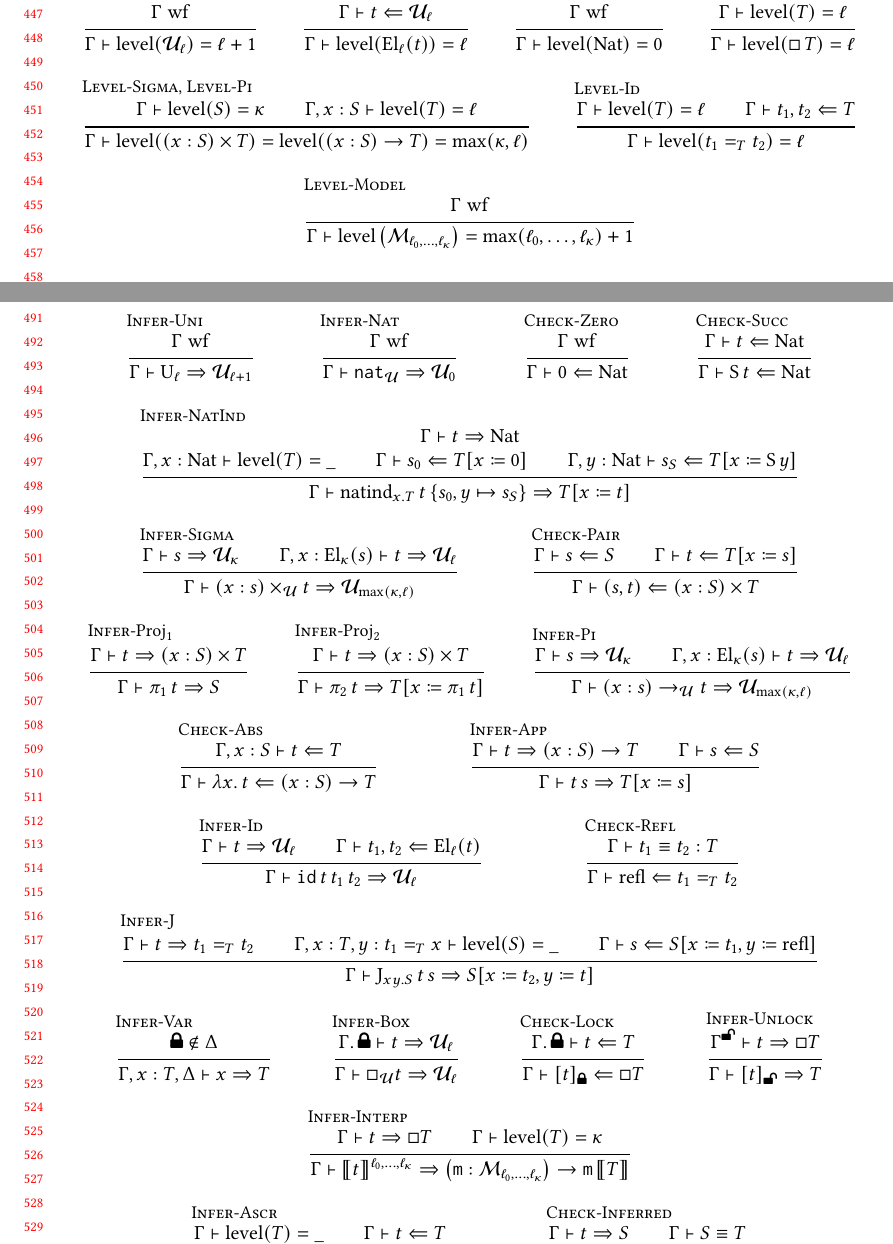
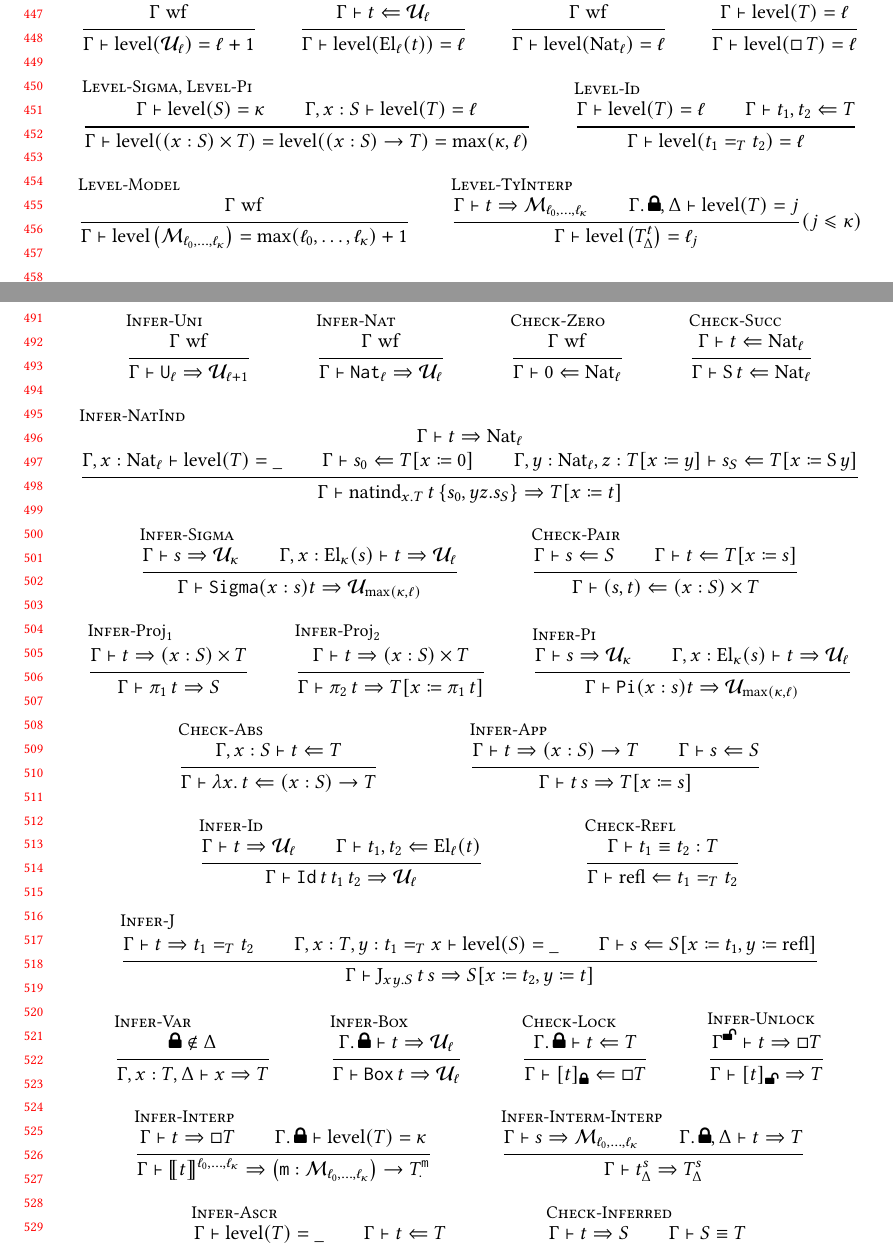
Before and after one commit to TurtlePU/imtt, a LaTeX paper (main.tex, which reads dependently-typed.tex): two parts of pages 10 and 11 of 13, joined at a grey line, cut so that both start at the same text. Compiled offline with pdfLaTeX.

Commit message:
+ intermediate interpretation

```diff
--- a/dependently-typed.tex
+++ b/dependently-typed.tex
@@ -165,8 +169,9 @@ $t$, $s$ : Term ::=
             \Gamma\vdash\mathrm{level}
                 (\mathrm{El}_\ell(t)) = \ell}
     \and
-    \inferrule[Level-Nat]{\Gamma\;\mathrm{wf}}
-        {\Gamma\vdash\mathrm{level}(\mathrm{Nat})=0}
+    \inferrule[Level-Nat]{\Gamma\;\mathrm{wf}}{
+        \Gamma\vdash\mathrm{level}(\mathrm{Nat}_\ell)=
+            \ell}
     \and
     \inferrule[Level-Box]
         {\Gamma\vdash\mathrm{level}(T)=\ell}
@@ -192,6 +197,14 @@ $t$, $s$ : Term ::=
             \mathcal{M}_{\ell_0,\ldots,\ell_\kappa}
         \right)=\max(\ell_0,\ldots,\ell_\kappa)+1
     }
+    \and
+    \inferrule[Level-TyInterp]{
+        \Gamma\vdash t\Rightarrow\mathcal{M}_{
+            \ell_0,\ldots,\ell_\kappa}\\
+        \Gamma.\,\text{\faLock},\Delta\vdash
+            \mathrm{level}(T)=j
+    }{\Gamma\vdash\mathrm{level}\left(T_\Delta^t\right)=
+        \ell_j}(j\leqslant\kappa)
 \end{mathpar}
 \caption{
     Context well-formedness \& level placement rules}
@@ -202,37 +215,38 @@ $t$, $s$ : Term ::=
 \centering
 \begin{mathpar}
     \inferrule[Infer-Uni]{\Gamma\;\mathrm{wf}}{
-        \Gamma\vdash\mathrm{U}_\ell\Rightarrow
+        \Gamma\vdash\mathtt{U}_\ell\Rightarrow
             \mathcal{U}_{\ell+1}}
     \and
     \inferrule[Infer-Nat]{\Gamma\;\mathrm{wf}}{
-        \Gamma\vdash\mathtt{nat}_\mathcal{U}\Rightarrow
-            \mathcal{U}_0}
+        \Gamma\vdash\mathtt{Nat}_\ell\Rightarrow
+            \mathcal{U}_\ell}
     \and
     \inferrule[Check-Zero]{\Gamma\;\mathrm{wf}}
-        {\Gamma\vdash 0\Leftarrow\mathrm{Nat}}
+        {\Gamma\vdash 0\Leftarrow\mathrm{Nat}_\ell}
     \and
     \inferrule[Check-Succ]
-        {\Gamma\vdash t\Leftarrow\mathrm{Nat}}
+        {\Gamma\vdash t\Leftarrow\mathrm{Nat}_\ell}
         {\Gamma\vdash\mathrm{S}\,t\Leftarrow
-            \mathrm{Nat}}
+            \mathrm{Nat}_\ell}
     \and
     \inferrule[Infer-NatInd]{
-        \Gamma\vdash t\Rightarrow\mathrm{Nat}\\
-        \Gamma,x:\mathrm{Nat}\vdash\mathrm{level}(T)=
-            \_\\
+        \Gamma\vdash t\Rightarrow\mathrm{Nat}_\ell\\
+        \Gamma,x:\mathrm{Nat}_\ell\vdash
+            \mathrm{level}(T)=\_\\
         \Gamma\vdash s_0\Leftarrow T[x\coloneqq 0]\\
-        \Gamma,y:\mathrm{Nat}\vdash s_S\Leftarrow
-            T[x\coloneqq\mathrm{S}\,y]
+        \Gamma,y:\mathrm{Nat}_\ell,z:T[x\coloneqq y]
+            \vdash s_S\Leftarrow
+                T[x\coloneqq\mathrm{S}\,y]
     }{\Gamma\vdash
-        \mathrm{natind}_{x.T}\,t\,\{s_0,y\mapsto s_S\}
+        \mathrm{natind}_{x.T}\,t\,\{s_0,yz.s_S\}
         \Rightarrow T[x\coloneqq t]}
     \and
     \inferrule[Infer-Sigma]{
         \Gamma\vdash s\Rightarrow\mathcal{U}_\kappa\\
         \Gamma,x:\mathrm{El}_\kappa(s)\vdash t
             \Rightarrow\mathcal{U}_\ell
-    }{\Gamma\vdash(x:s)\times_\mathcal{U}t\Rightarrow
+    }{\Gamma\vdash\mathtt{Sigma}(x:s)t\Rightarrow
         \mathcal{U}_{\max(\kappa,\ell)}}
     \and
     \inferrule[Check-Pair]{
@@ -253,7 +267,7 @@ $t$, $s$ : Term ::=
         \Gamma\vdash s\Rightarrow\mathcal{U}_\kappa\\
         \Gamma,x:\mathrm{El}_\kappa(s)\vdash t
             \Rightarrow\mathcal{U}_\ell
-    }{\Gamma\vdash(x:s)\to_\mathcal{U}t\Rightarrow
+    }{\Gamma\vdash\mathtt{Pi}(x:s)t\Rightarrow
         \mathcal{U}_{\max(\kappa,\ell)}}
     \and
     \inferrule[Check-Abs]
@@ -292,7 +306,7 @@ $t$, $s$ : Term ::=
     \inferrule[Infer-Box]
         {\Gamma.\,\text{\faLock}\vdash t\Rightarrow
             \mathcal{U}_\ell}
-        {\Gamma\vdash\Box_\mathcal{U} t\Rightarrow
+        {\Gamma\vdash\mathtt{Box}\,t\Rightarrow
             \mathcal{U}_\ell}
     \and
     \inferrule[Check-Lock]
@@ -306,13 +320,21 @@ $t$, $s$ : Term ::=
     \and
     \inferrule[Infer-Interp]{
         \Gamma\vdash t\Rightarrow\Box T\\
-        \Gamma\vdash\mathrm{level}(T)=\kappa
+        \Gamma.\,\text{\faLock}\vdash
+            \mathrm{level}(T)=\kappa
     }{\Gamma\vdash\llbracket t\rrbracket^{
         \ell_0,\ldots,\ell_\kappa}\Rightarrow
         \left(\mathtt{m}:\mathcal{M}_{
             \ell_0,\ldots,\ell_\kappa}\right)\to
-        \mathtt{m}\,\llbracket T\rrbracket
+        T^\mathtt{m}_\cdot
     }
+    \and
+    \inferrule[Infer-Interm-Interp]{
+        \Gamma\vdash s\Rightarrow\mathcal{M}_{
+            \ell_0,\ldots,\ell_\kappa}\\
+        \Gamma.\,\text{\faLock},\Delta\vdash t
+            \Rightarrow T
+    }{\Gamma\vdash t^s_\Delta\Rightarrow T^s_\Delta}
     \\
     \inferrule[Infer-Ascr]{
         \Gamma\vdash\mathrm{level}(T)=\_\\
```
Also changed, not shown: main.pdf, dependently-typed.tex (24 more changed lines).
